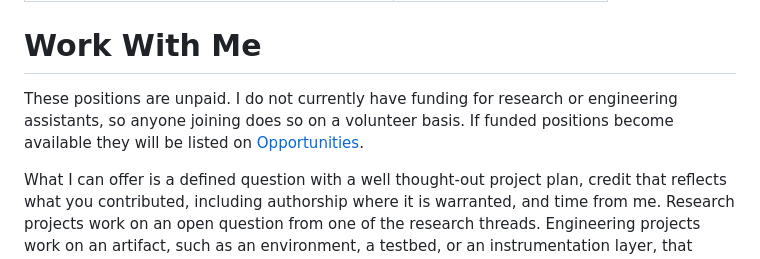
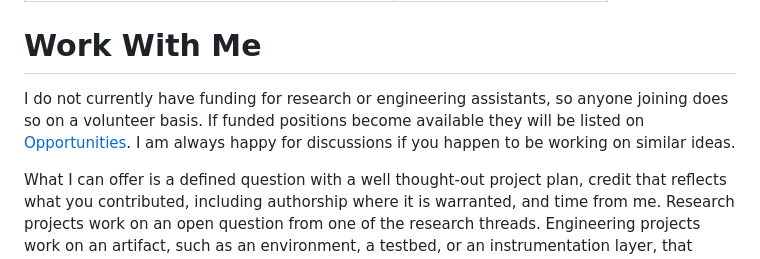
Before and after one commit to aduyinuo/yinuo-d-is-an-open-book, a Markdown page: content/home/work-with-me.md, the part around the change. GitHub-like rendering.

Commit message:
GITBOOK-103: change request with no subject merged in GitBook

```diff
--- a/content/home/work-with-me.md
+++ b/content/home/work-with-me.md
@@ -5,7 +5,7 @@ icon: creative-commons-remix
 
 # Work With Me
 
-These positions are unpaid. I do not currently have funding for research or engineering assistants, so anyone joining does so on a volunteer basis. If funded positions become available they will be listed on [Opportunities](../overview-4/).
+I do not currently have funding for research or engineering assistants, so anyone joining does so on a volunteer basis. If funded positions become available they will be listed on [Opportunities](../overview-4/). I am always happy for discussions if you happen to be working on similar ideas.
 
 What I can offer is a defined question with a well thought-out project plan, credit that reflects what you contributed, including authorship where it is warranted, and time from me. Research projects work on an open question from one of the research threads. Engineering projects work on an artifact, such as an environment, a testbed, or an instrumentation layer, that other projects depend on.
 
```
